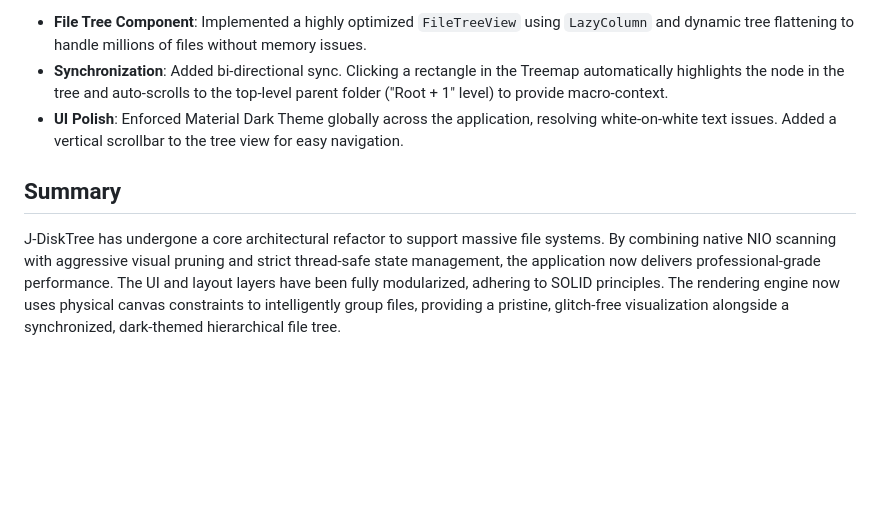
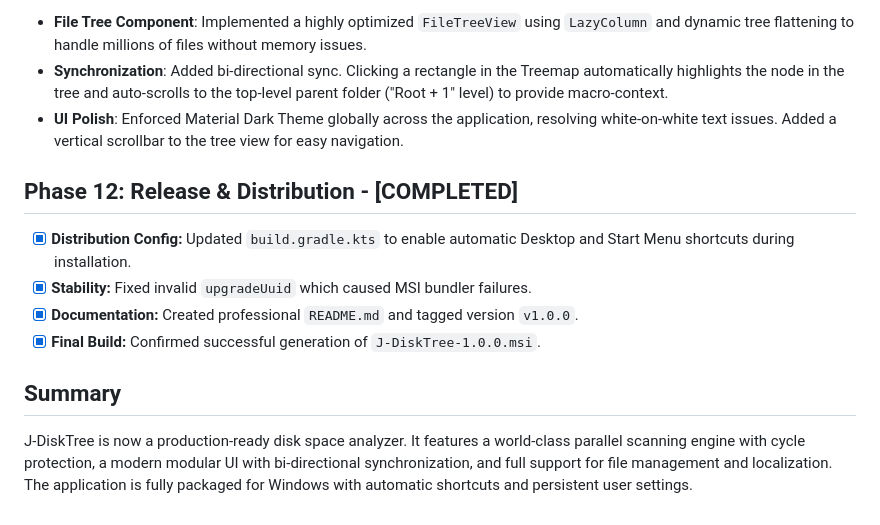
Before and after one commit to haiseskibidi/J-DiskTree, a Markdown page: .gemini/PROJECT_STATE.md, the part around the change. Rendered like a GitHub page; blank space fills up the shorter version.

```diff
--- a/.gemini/PROJECT_STATE.md
+++ b/.gemini/PROJECT_STATE.md
@@ -15,5 +15,11 @@
 - **Synchronization**: Added bi-directional sync. Clicking a rectangle in the Treemap automatically highlights the node in the tree and auto-scrolls to the top-level parent folder ("Root + 1" level) to provide macro-context.
 - **UI Polish**: Enforced Material Dark Theme globally across the application, resolving white-on-white text issues. Added a vertical scrollbar to the tree view for easy navigation.
 
+## Phase 12: Release & Distribution - [COMPLETED]
+- [x] **Distribution Config:** Updated `build.gradle.kts` to enable automatic Desktop and Start Menu shortcuts during installation.
+- [x] **Stability:** Fixed invalid `upgradeUuid` which caused MSI bundler failures.
+- [x] **Documentation:** Created professional `README.md` and tagged version `v1.0.0`.
+- [x] **Final Build:** Confirmed successful generation of `J-DiskTree-1.0.0.msi`.
+
 ## Summary
-J-DiskTree has undergone a core architectural refactor to support massive file systems. By combining native NIO scanning with aggressive visual pruning and strict thread-safe state management, the application now delivers professional-grade performance. The UI and layout layers have been fully modularized, adhering to SOLID principles. The rendering engine now uses physical canvas constraints to intelligently group files, providing a pristine, glitch-free visualization alongside a synchronized, dark-themed hierarchical file tree.
+J-DiskTree is now a production-ready disk space analyzer. It features a world-class parallel scanning engine with cycle protection, a modern modular UI with bi-directional synchronization, and full support for file management and localization. The application is fully packaged for Windows with automatic shortcuts and persistent user settings.
```
Also changed, not shown: README.md (+8 -0 lines), screenshots/screen1.png (added), screenshots/screen2.png (added), 1 other file.
